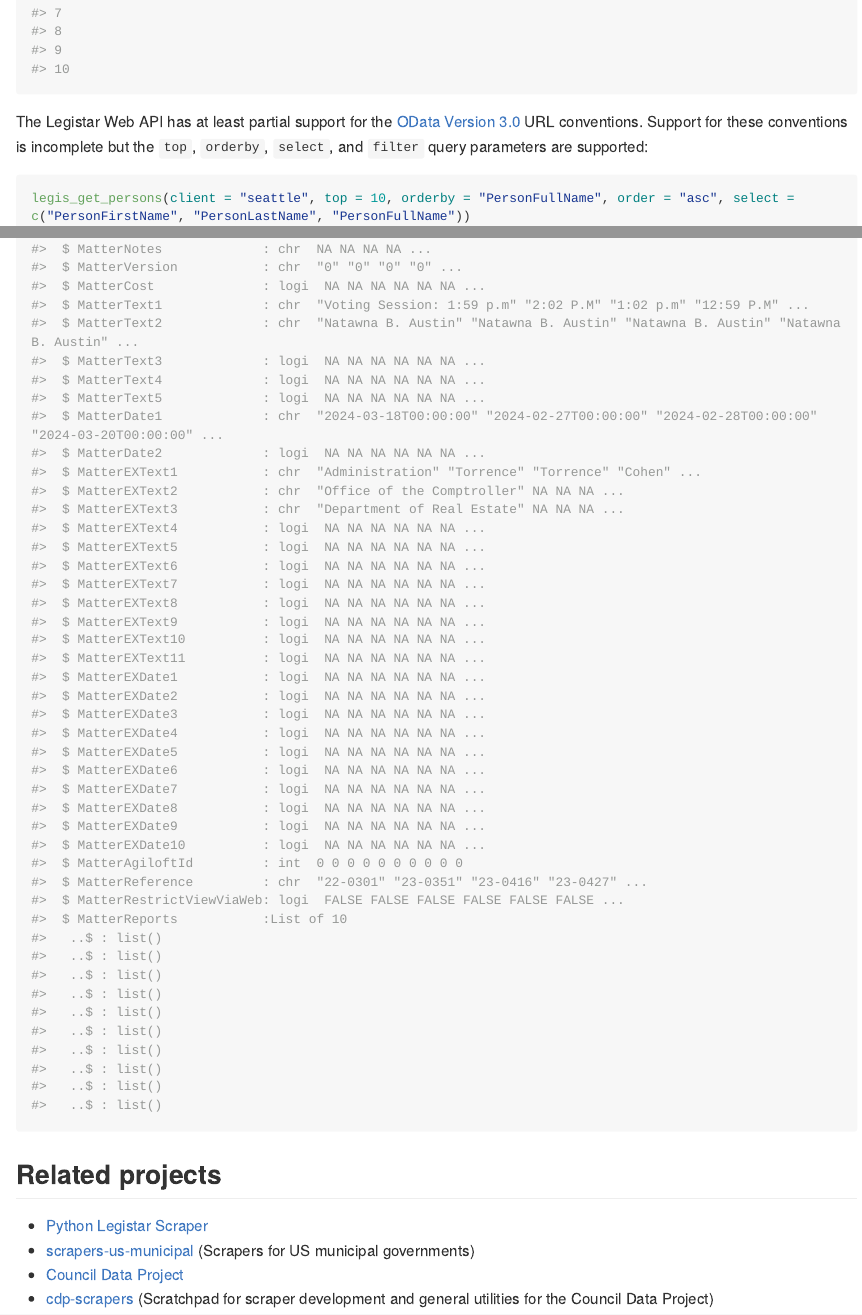
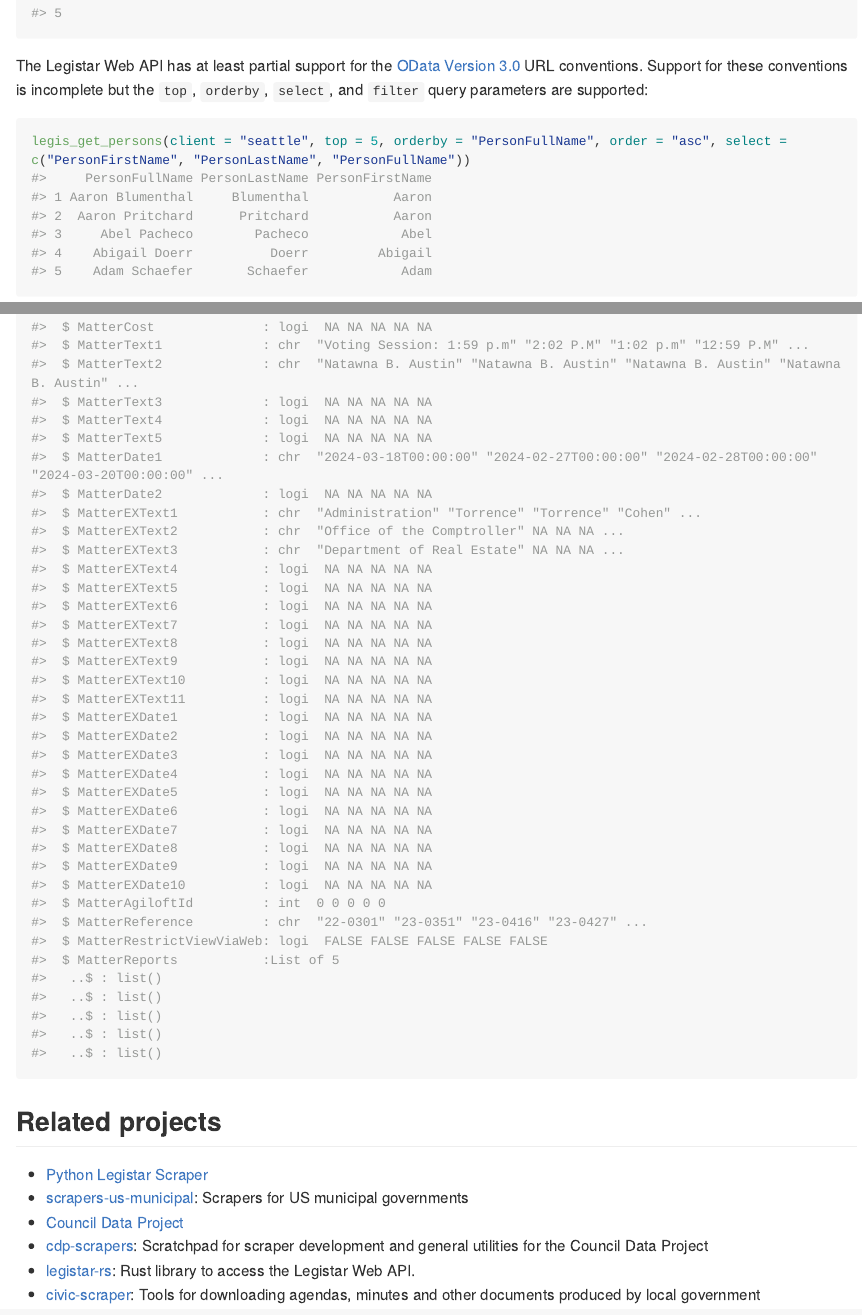
Before and after one commit to elipousson/legistarapi, an R Markdown document (README.Rmd): the page in a window 1100 px wide, from 2060 px down before the commit and from 1310 px down after it, and a second part further down, joined at a grey line. The pictures show the output file README.md that the author committed with the source, drawn offline in the style of GitHub; long lines of code are wrapped; badge pictures from the web are left out.

Commit message:
Add more links to README

````diff
--- a/README.Rmd
+++ b/README.Rmd
@@ -45,7 +45,7 @@ legis_get_persons(client = "seattle", top = 10)
 The Legistar Web API has at least partial support for the [OData Version 3.0](https://www.odata.org/documentation/odata-version-3-0/odata-version-3-0-core-protocol/) URL conventions. Support for these conventions is incomplete but the `top`, `orderby`,  `select`, and `filter` query parameters are supported:
 
 ```{r}
-legis_get_persons(client = "seattle", top = 10, orderby = "PersonFullName", order = "asc", select = c("PersonFirstName", "PersonLastName", "PersonFullName"))
+legis_get_persons(client = "seattle", top = 5, orderby = "PersonFullName", order = "asc", select = c("PersonFirstName", "PersonLastName", "PersonFullName"))
 ```
 
 The functions starting with `legis_get_` are wrappers for the lower-level `legistar()` function. Using the `template` parameter, you can access the same data:
@@ -91,6 +91,8 @@ str(ordinances)
 ## Related projects
 
 - [Python Legistar Scraper](https://github.com/opencivicdata/python-legistar-scraper)
-- [scrapers-us-municipal](https://github.com/opencivicdata/scrapers-us-municipal) (Scrapers for US municipal governments)
+- [scrapers-us-municipal](https://github.com/opencivicdata/scrapers-us-municipal): Scrapers for US municipal governments
 - [Council Data Project](https://councildataproject.org/)
-- [cdp-scrapers](https://councildataproject.org/cdp-scrapers/index.html) (Scratchpad for scraper development and general utilities for the Council Data Project)
+- [cdp-scrapers](https://councildataproject.org/cdp-scrapers/index.html): Scratchpad for scraper development and general utilities for the Council Data Project
+- [legistar-rs](https://github.com/Subzidion/legistar-rs): Rust library to access the Legistar Web API.
+- [civic-scraper](https://github.com/biglocalnews/civic-scraper): Tools for downloading agendas, minutes and other documents produced by local government
````
Also changed, not shown: README.md, README.Rmd (4 more changed lines).
